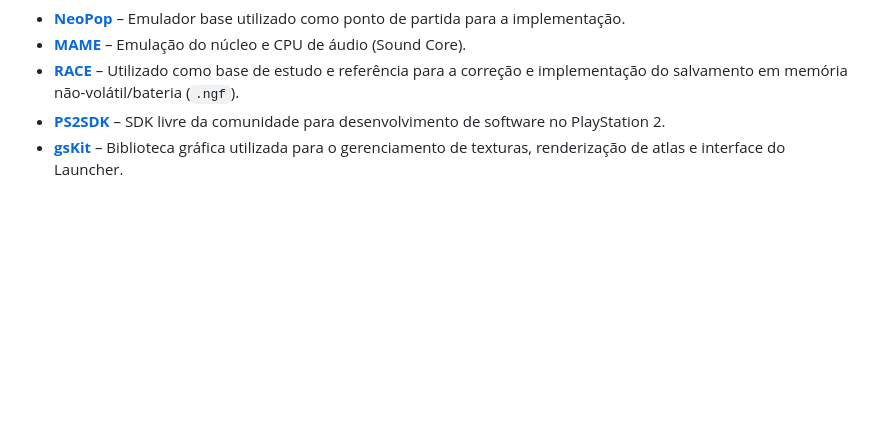
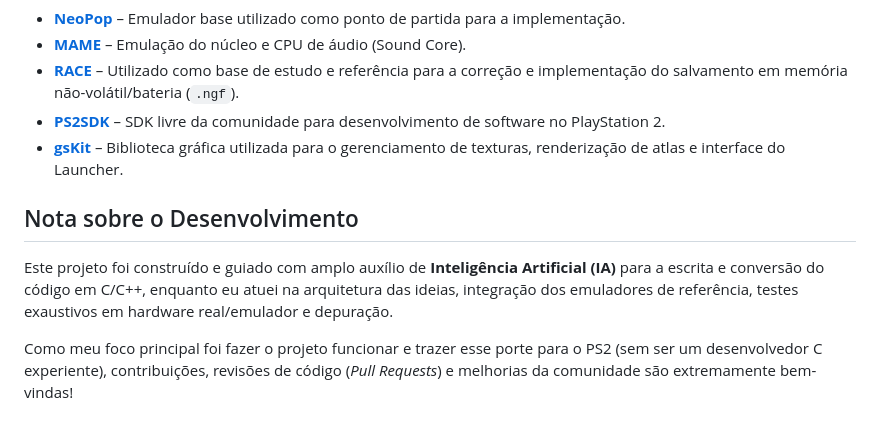
Before and after one commit to jurugamer/NGPPS2, a Markdown page: README.md, the part around the change. Drawn GitHub-style; blank space fills up the shorter version.

```diff
--- a/README.md
+++ b/README.md
@@ -117,3 +117,9 @@ Este projeto reúne código e estudos de diversos projetos históricos da comuni
 - **[RACE](https://github.com/alekmaul/race)** – Utilizado como base de estudo e referência para a correção e implementação do salvamento em memória não-volátil/bateria (`.ngf`).
 - **[PS2SDK](https://github.com/ps2dev/ps2sdk)** – SDK livre da comunidade para desenvolvimento de software no PlayStation 2.
 - **[gsKit](https://github.com/ps2dev/gsKit)** – Biblioteca gráfica utilizada para o gerenciamento de texturas, renderização de atlas e interface do Launcher.
+
+## Nota sobre o Desenvolvimento
+
+Este projeto foi construído e guiado com amplo auxílio de **Inteligência Artificial (IA)** para a escrita e conversão do código em C/C++, enquanto eu atuei na arquitetura das ideias, integração dos emuladores de referência, testes exaustivos em hardware real/emulador e depuração.
+
+Como meu foco principal foi fazer o projeto funcionar e trazer esse porte para o PS2 (sem ser um desenvolvedor C experiente), contribuições, revisões de código (*Pull Requests*) e melhorias da comunidade são extremamente bem-vindas!
```
